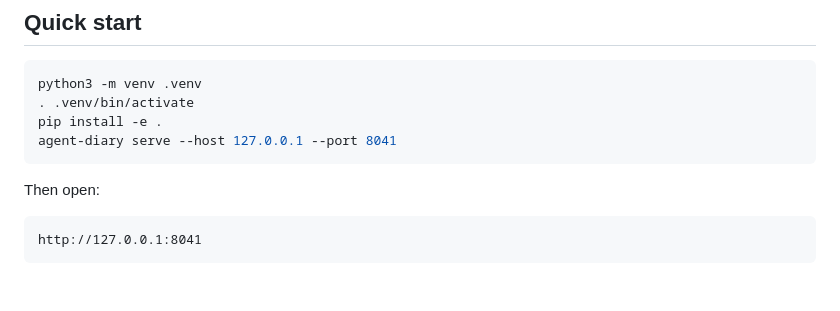
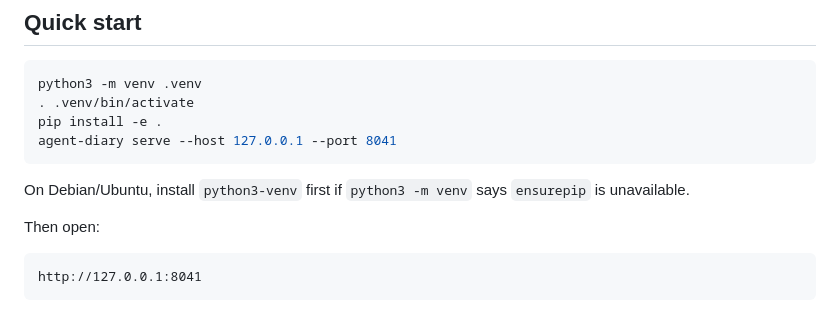
Before and after one commit to mechemfarm-cmd/open-agent-diary, a Markdown page: README.md, the part around the change. Drawn GitHub-style; blank space fills up the shorter version.

Commit message:
Document python venv prerequisite

````diff
--- a/README.md
+++ b/README.md
@@ -18,6 +18,8 @@ python3 -m venv .venv
 pip install -e .
 agent-diary serve --host 127.0.0.1 --port 8041
 ```
+
+On Debian/Ubuntu, install `python3-venv` first if `python3 -m venv` says `ensurepip` is unavailable.
 
 Then open:
 
````
